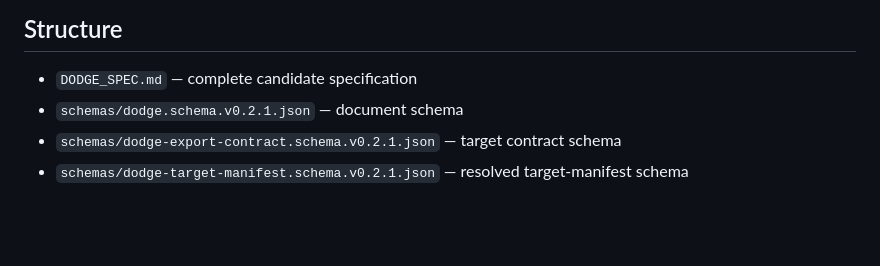
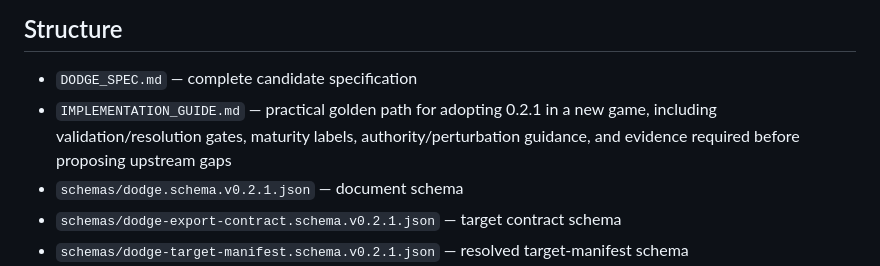
Before and after one commit to jmbjr/DODGE, a Markdown page: draft/v0.2.1/README.md, the part around the change. Drawn GitHub-style; blank space fills up the shorter version.

Commit message:
Link DODGE implementation guide

```diff
--- a/draft/v0.2.1/README.md
+++ b/draft/v0.2.1/README.md
@@ -56,6 +56,7 @@ Issue #43 formalized the validation toolchain. DODGE owns core validation and th
 ## Structure
 
 - `DODGE_SPEC.md` — complete candidate specification
+- `IMPLEMENTATION_GUIDE.md` — practical golden path for adopting 0.2.1 in a new game, including validation/resolution gates, maturity labels, authority/perturbation guidance, and evidence required before proposing upstream gaps
 - `schemas/dodge.schema.v0.2.1.json` — document schema
 - `schemas/dodge-export-contract.schema.v0.2.1.json` — target contract schema
 - `schemas/dodge-target-manifest.schema.v0.2.1.json` — resolved target-manifest schema
```
